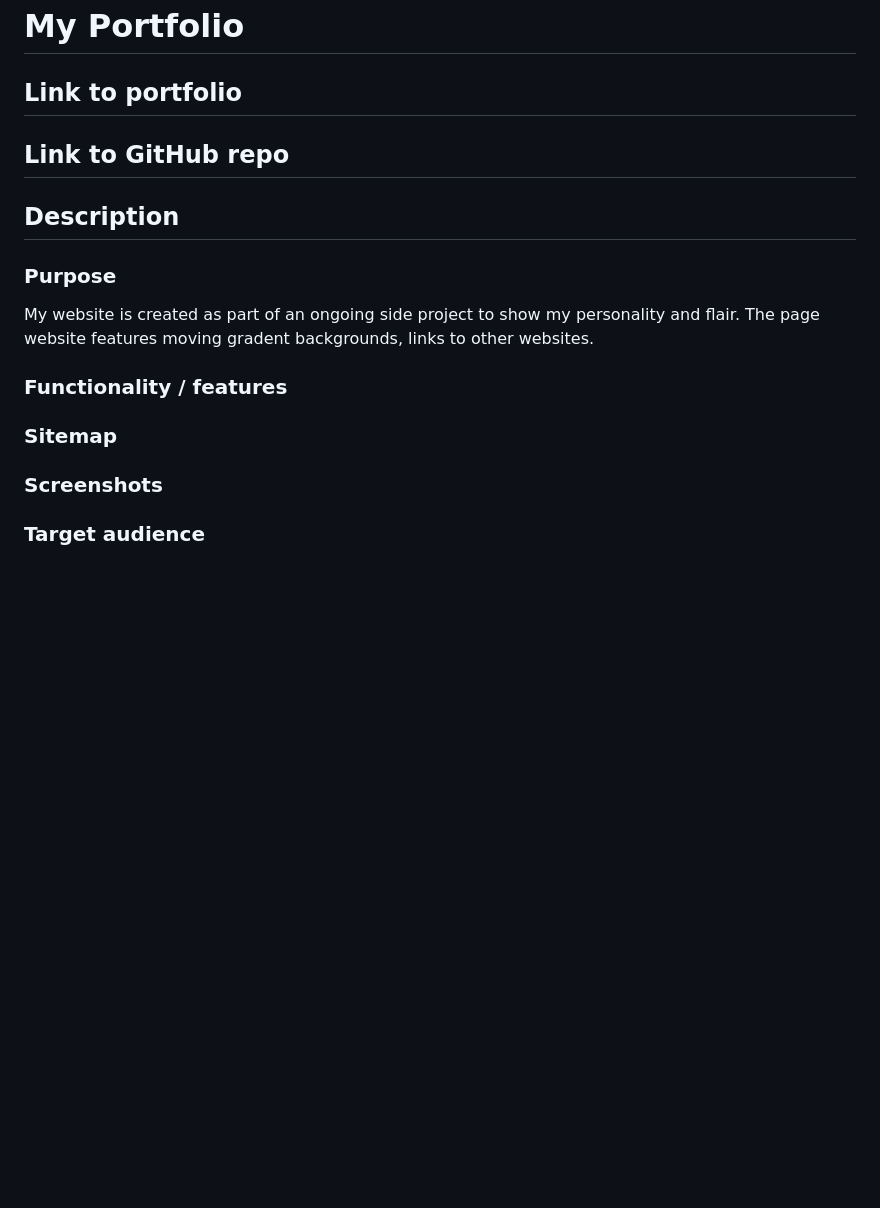
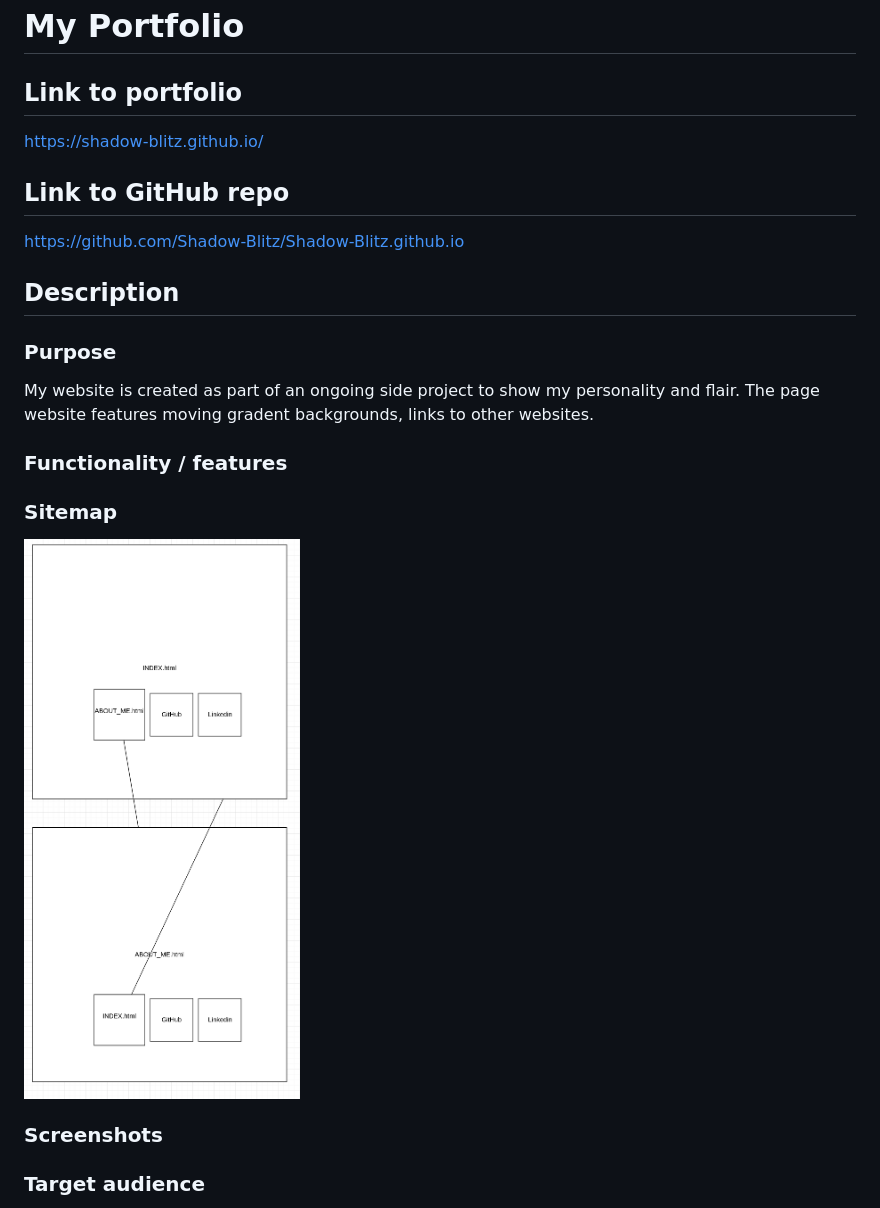
Before and after one commit to Shadow-Blitz/Shadow-Blitz.github.io, a Markdown page: README.md, the part around the change. Rendered like a GitHub page; pictures changed too: img/site_map.png (added); blank space fills up the shorter version.

Commit message:
README.md monday edits 1

```diff
--- a/README.md
+++ b/README.md
@@ -1,9 +1,9 @@
 # My Portfolio
 
 ## Link to portfolio
-
+https://shadow-blitz.github.io/
 ## Link to GitHub repo
-
+https://github.com/Shadow-Blitz/Shadow-Blitz.github.io
 
 ## Description
 
@@ -12,6 +12,7 @@ My website is created as part of an ongoing side project to show my personality
 The page website features moving gradent backgrounds, links to other websites.
 ### Functionality / features
 ### Sitemap
+![sitemap](img/site_map.png)
 ### Screenshots
 ### Target audience
 Potentual employers.
```
